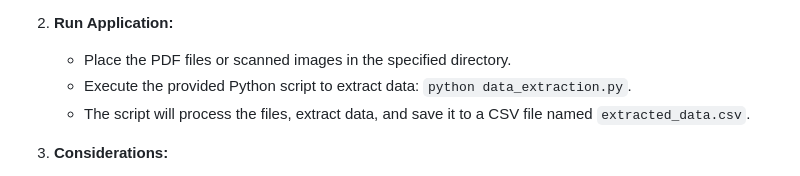
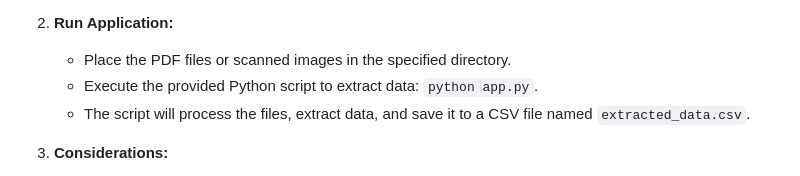
Before and after one commit to AnishmMore/Key-Value-pair-extract-from-document, a Markdown page: README.md, the part around the change. Drawn GitHub-style.

```diff
--- a/README.md
+++ b/README.md
@@ -46,7 +46,7 @@ This document outlines the approach taken to extract data from PDFs and scanned
 
 2. **Run Application:**
     - Place the PDF files or scanned images in the specified directory.
-    - Execute the provided Python script to extract data: `python data_extraction.py`.
+    - Execute the provided Python script to extract data: `python app.py`.
     - The script will process the files, extract data, and save it to a CSV file named `extracted_data.csv`.
 
 3. **Considerations:**
```
